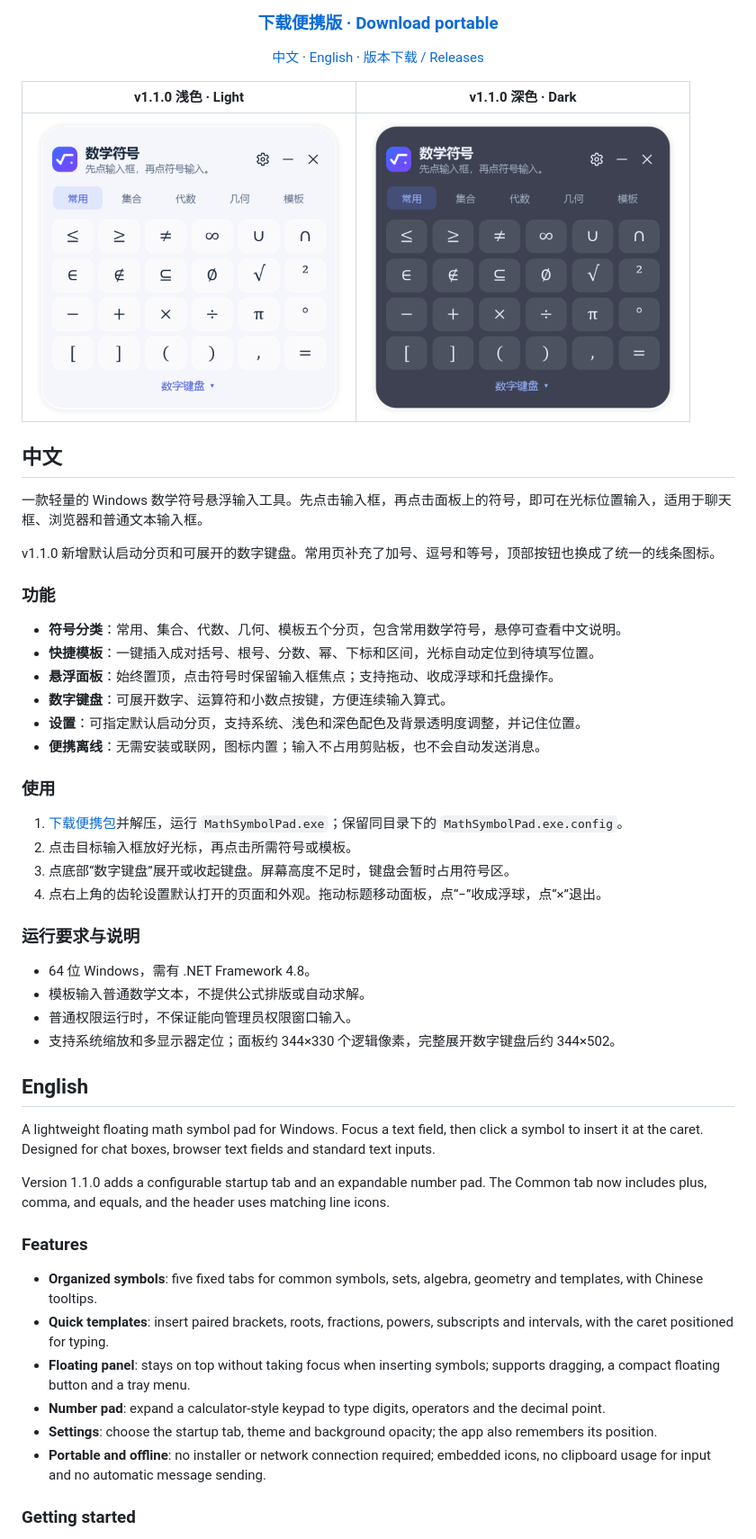
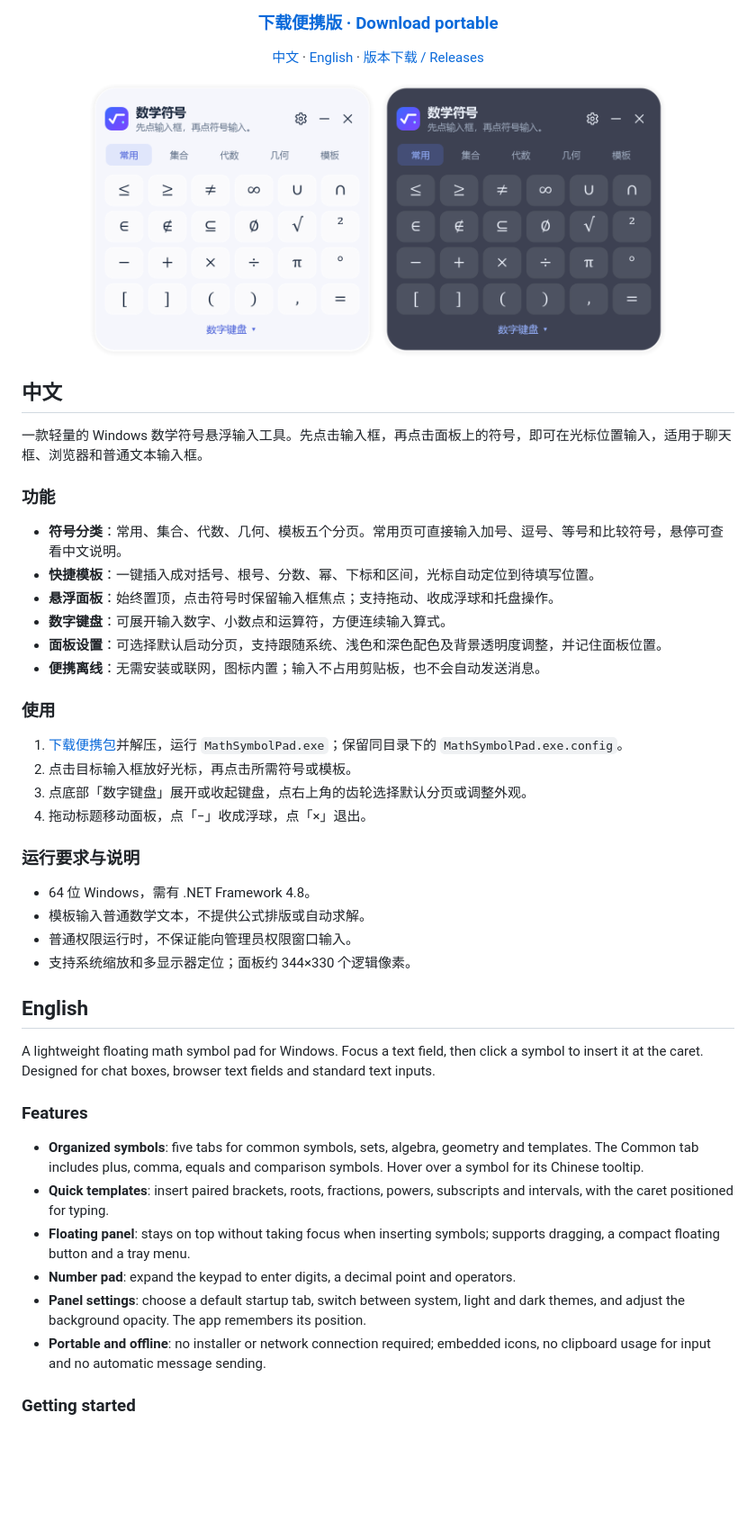
Before and after one commit to shiyu429/MathSymbolPad, a Markdown page: README.md, the part around one of its changes. Shown at 90% size. Drawn GitHub-style; pictures changed too: dark.png, light.png; blank space fills up the shorter version.

```diff
--- a/README.md
+++ b/README.md
@@ -13,52 +13,49 @@ Windows · 便携离线 / Portable & offline · .NET Framework 4.8
 
 </div>
 
-| v1.1.0 浅色 · Light | v1.1.0 深色 · Dark |
-| :---: | :---: |
-| <a href="https://raw.githubusercontent.com/shiyu429/MathSymbolPad/main/light.png"><img src="https://raw.githubusercontent.com/shiyu429/MathSymbolPad/main/light.png" width="344" alt="浅色界面 / Light interface" /></a> | <a href="https://raw.githubusercontent.com/shiyu429/MathSymbolPad/main/dark.png"><img src="https://raw.githubusercontent.com/shiyu429/MathSymbolPad/main/dark.png" width="344" alt="深色界面 / Dark interface" /></a> |
+<p align="center">
+  <a href="https://raw.githubusercontent.com/shiyu429/MathSymbolPad/main/light.png"><img src="light.png" width="320" alt="浅色界面 / Light interface" /></a>
+  <a href="https://raw.githubusercontent.com/shiyu429/MathSymbolPad/main/dark.png"><img src="dark.png" width="320" alt="深色界面 / Dark interface" /></a>
+</p>
 
 ## 中文
 
 一款轻量的 Windows 数学符号悬浮输入工具。先点击输入框，再点击面板上的符号，即可在光标位置输入，适用于聊天框、浏览器和普通文本输入框。
 
-v1.1.0 新增默认启动分页和可展开的数字键盘。常用页补充了加号、逗号和等号，顶部按钮也换成了统一的线条图标。
-
 ### 功能
 
-- **符号分类**：常用、集合、代数、几何、模板五个分页，包含常用数学符号，悬停可查看中文说明。
+- **符号分类**：常用、集合、代数、几何、模板五个分页。常用页可直接输入加号、逗号、等号和比较符号，悬停可查看中文说明。
 - **快捷模板**：一键插入成对括号、根号、分数、幂、下标和区间，光标自动定位到待填写位置。
 - **悬浮面板**：始终置顶，点击符号时保留输入框焦点；支持拖动、收成浮球和托盘操作。
-- **数字键盘**：可展开数字、运算符和小数点按键，方便连续输入算式。
-- **设置**：可指定默认启动分页，支持系统、浅色和深色配色及背景透明度调整，并记住位置。
+- **数字键盘**：可展开输入数字、小数点和运算符，方便连续输入算式。
+- **面板设置**：可选择默认启动分页，支持跟随系统、浅色和深色配色及背景透明度调整，并记住面板位置。
 - **便携离线**：无需安装或联网，图标内置；输入不占用剪贴板，也不会自动发送消息。
 
 ### 使用
 
 1. [下载便携包](https://github.com/shiyu429/MathSymbolPad/releases/latest/download/MathSymbolPad-Portable.zip)并解压，运行 `MathSymbolPad.exe`；保留同目录下的 `MathSymbolPad.exe.config`。
 2. 点击目标输入框放好光标，再点击所需符号或模板。
-3. 点底部“数字键盘”展开或收起键盘。屏幕高度不足时，键盘会暂时占用符号区。
-4. 点右上角的齿轮设置默认打开的页面和外观。拖动标题移动面板，点“−”收成浮球，点“×”退出。
+3. 点底部「数字键盘」展开或收起键盘，点右上角的齿轮选择默认分页或调整外观。
+4. 拖动标题移动面板，点「−」收成浮球，点「×」退出。
 
 ### 运行要求与说明
 
 - 64 位 Windows，需有 .NET Framework 4.8。
 - 模板输入普通数学文本，不提供公式排版或自动求解。
 - 普通权限运行时，不保证能向管理员权限窗口输入。
-- 支持系统缩放和多显示器定位；面板约 344×330 个逻辑像素，完整展开数字键盘后约 344×502。
+- 支持系统缩放和多显示器定位；面板约 344×330 个逻辑像素。
 
 ## English
 
 A lightweight floating math symbol pad for Windows. Focus a text field, then click a symbol to insert it at the caret. Designed for chat boxes, browser text fields and standard text inputs.
 
-Version 1.1.0 adds a configurable startup tab and an expandable number pad. The Common tab now includes plus, comma, and equals, and the header uses matching line icons.
-
 ### Features
 
-- **Organized symbols**: five fixed tabs for common symbols, sets, algebra, geometry and templates, with Chinese tooltips.
+- **Organized symbols**: five tabs for common symbols, sets, algebra, geometry and templates. The Common tab includes plus, comma, equals and comparison symbols. Hover over a symbol for its Chinese tooltip.
 - **Quick templates**: insert paired brackets, roots, fractions, powers, subscripts and intervals, with the caret positioned for typing.
 - **Floating panel**: stays on top without taking focus when inserting symbols; supports dragging, a compact floating button and a tray menu.
-- **Number pad**: expand a calculator-style keypad to type digits, operators and the decimal point.
-- **Settings**: choose the startup tab, theme and background opacity; the app also remembers its position.
+- **Number pad**: expand the keypad to enter digits, a decimal point and operators.
+- **Panel settings**: choose a default startup tab, switch between system, light and dark themes, and adjust the background opacity. The app remembers its position.
 - **Portable and offline**: no installer or network connection required; embedded icons, no clipboard usage for input and no automatic message sending.
 
 ### Getting started
```
Also changed, not shown: other parts of README.md (+3 -3 lines).
